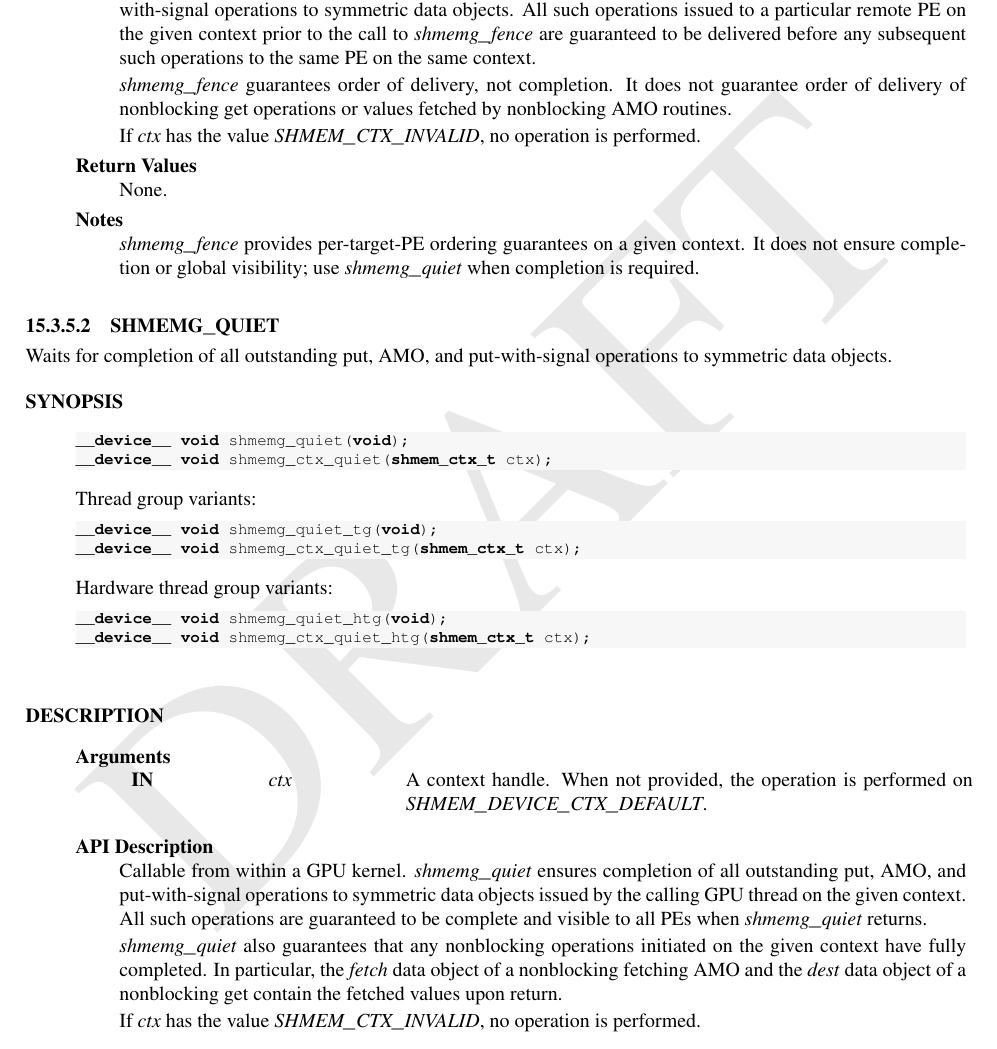
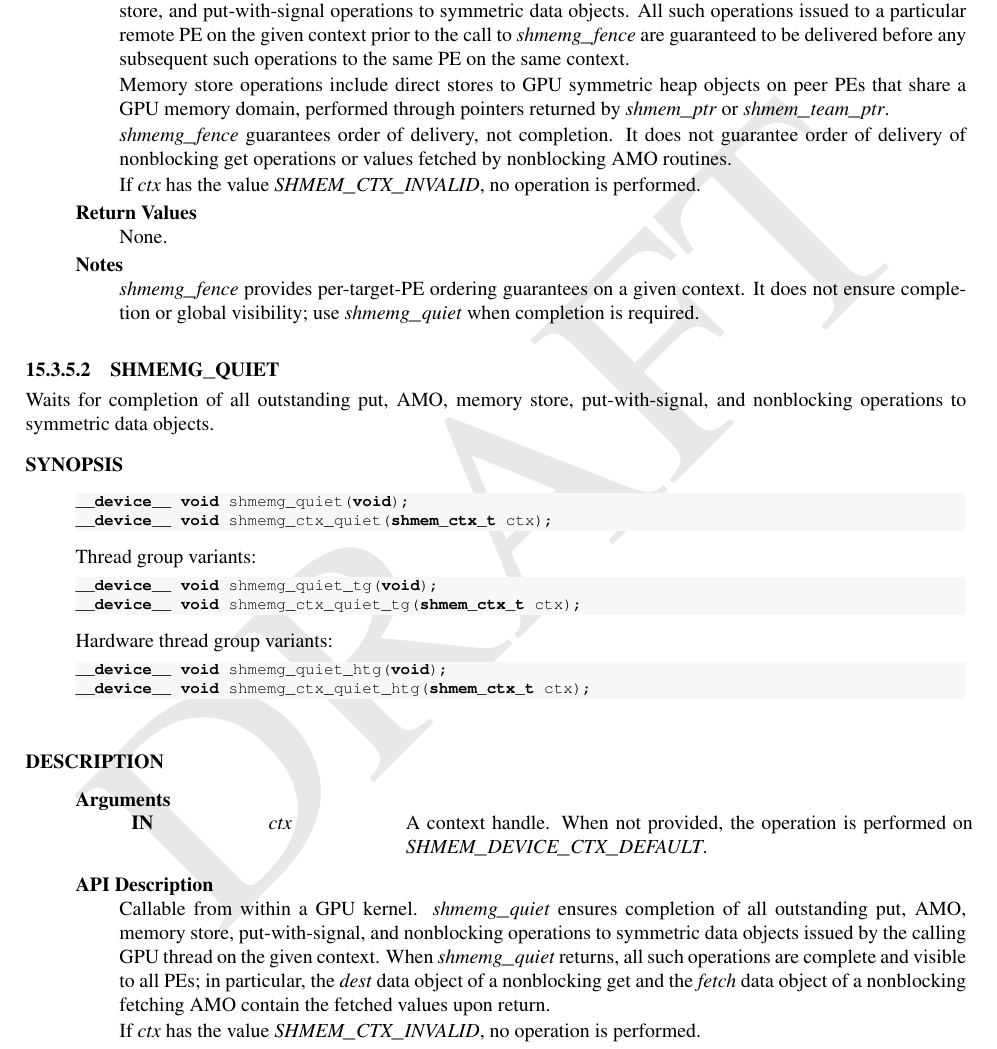
Before and after one commit to openshmem-org/gpu-aux-specification, a LaTeX book (main_spec.tex): part of page 41 of 50, cut so that both start at the same text. Compiled offline with pdfLaTeX.

Commit message:
Add memory stores as part of the memory ordering routines
Adding memory stores as part of the memory ordering routines in both
GPU-aware and GPU-centric operations.

```diff
--- a/main_spec.tex
+++ b/main_spec.tex
@@ -2730,11 +2730,15 @@ performed on \CONST{SHMEM\_DEVICE\_CTX\_DEFAULT}.}
 
 \apidescription{
 Callable from within a \ac{GPU} kernel.
-\FUNC{shmemg\_fence} ensures ordering of delivery of put, \ac{AMO}, and
-put-with-signal operations to symmetric data objects. All such operations issued
-to a particular remote \ac{PE} on the given context prior to the call to
+\FUNC{shmemg\_fence} ensures ordering of delivery of put, \ac{AMO}, memory store,
+and put-with-signal operations to symmetric data objects. All such operations
+issued to a particular remote \ac{PE} on the given context prior to the call to
 \FUNC{shmemg\_fence} are guaranteed to be delivered before any subsequent such
 operations to the same \ac{PE} on the same context.
+
+Memory store operations include direct stores to \ac{GPU} symmetric heap objects
+on peer \acp{PE} that share a \ac{GPU} memory domain, performed through pointers
+returned by \FUNC{shmem\_ptr} or \FUNC{shmem\_team\_ptr}.
 
 \FUNC{shmemg\_fence} guarantees order of delivery, not completion. It does not
 guarantee order of delivery of nonblocking get operations or values fetched by
@@ -2757,8 +2761,8 @@ context. It does not ensure completion or global visibility; use
 
 \subsubsubsection{\textbf{SHMEMG\_QUIET}}\label{subsec:gc_quiet}
 
-Waits for completion of all outstanding put, \ac{AMO}, and put-with-signal
-operations to symmetric data objects.
+Waits for completion of all outstanding put, \ac{AMO}, memory store,
+put-with-signal, and nonblocking operations to symmetric data objects.
 
 \begin{apidefinition}
 \begin{Csynopsis}
@@ -2785,15 +2789,13 @@ performed on \CONST{SHMEM\_DEVICE\_CTX\_DEFAULT}.}
 
 \apidescription{
 Callable from within a \ac{GPU} kernel.
-\FUNC{shmemg\_quiet} ensures completion of all outstanding put, \ac{AMO}, and
-put-with-signal operations to symmetric data objects issued by the calling
-\ac{GPU} thread on the given context. All such operations are guaranteed to be
-complete and visible to all \acp{PE} when \FUNC{shmemg\_quiet} returns.
-
-\FUNC{shmemg\_quiet} also guarantees that any nonblocking operations initiated on
-the given context have fully completed. In particular, the \VAR{fetch} data
-object of a nonblocking fetching \ac{AMO} and the \VAR{dest} data object of a
-nonblocking get contain the fetched values upon return.
+\FUNC{shmemg\_quiet} ensures completion of all outstanding put, \ac{AMO}, memory
+store, put-with-signal, and nonblocking operations to symmetric data objects
+issued by the calling \ac{GPU} thread on the given context. When
+\FUNC{shmemg\_quiet} returns, all such operations are complete and visible to all
+\acp{PE}; in particular, the \VAR{dest} data object of a nonblocking get and the
+\VAR{fetch} data object of a nonblocking fetching \ac{AMO} contain the fetched
+values upon return.
 
 If \VAR{ctx} has the value \CONST{SHMEM\_CTX\_INVALID}, no operation is
 performed.
```
Also changed, not shown: main_spec.tex (12 more changed lines).
